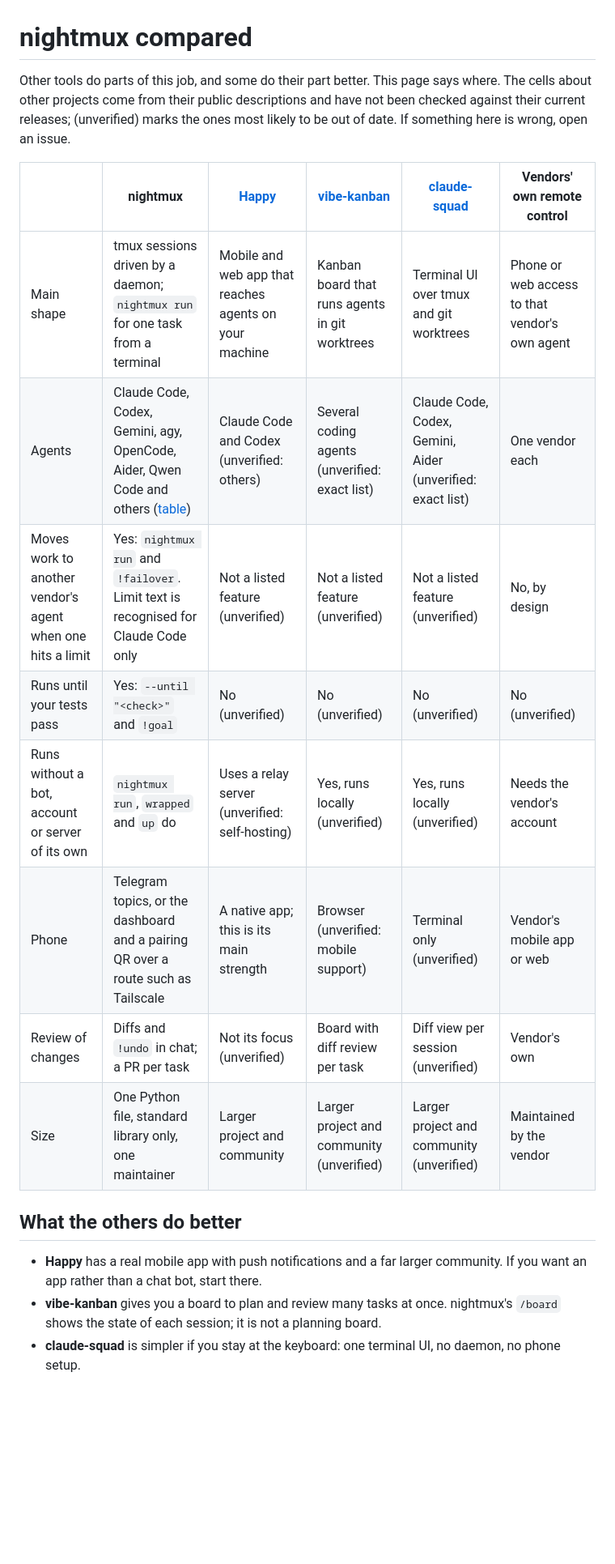
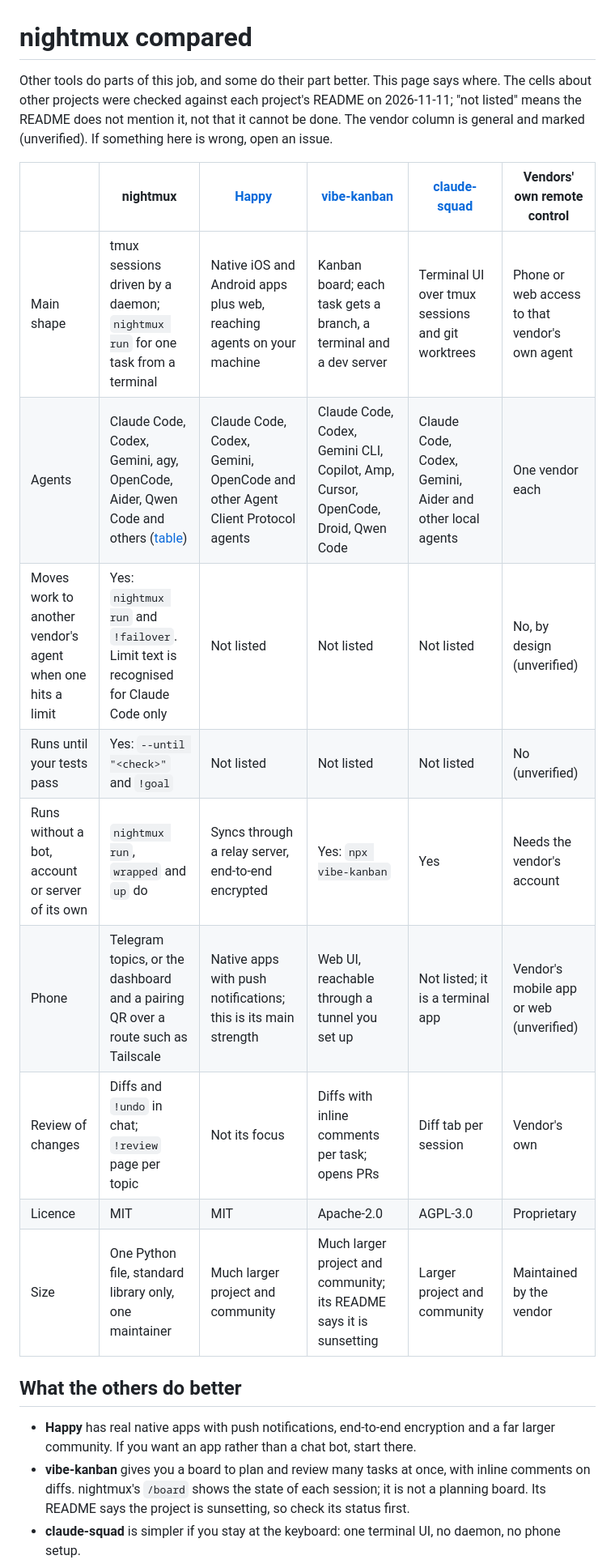
Before and after one commit to mmr710/nightmux, a Markdown page: docs/COMPARE.md, the part around one of its changes. Shown at 81% size. Rendered like a GitHub page; blank space fills up the shorter version.

Commit message:
docs(compare): check every cell against each project's README
Agents, apps, relay, licences and review features now come from the READMEs
as read on 2026-11-11. vibe-kanban's README says it is sunsetting, so say so.
The unchecked 'a PR per task' claim is replaced by the !review page.

Co-Authored-By: Claude Fable 5.2 <noreply@anthropic.com>

```diff
--- a/docs/COMPARE.md
+++ b/docs/COMPARE.md
@@ -1,20 +1,21 @@
 # nightmux compared
 
-Other tools do parts of this job, and some do their part better. This page says where. The cells about other projects come from their public descriptions and have not been checked against their current releases; (unverified) marks the ones most likely to be out of date. If something here is wrong, open an issue.
+Other tools do parts of this job, and some do their part better. This page says where. The cells about other projects were checked against each project's README on 2026-11-11; "not listed" means the README does not mention it, not that it cannot be done. The vendor column is general and marked (unverified). If something here is wrong, open an issue.
 
 | | nightmux | [Happy](https://github.com/slopus/happy) | [vibe-kanban](https://github.com/BloopAI/vibe-kanban) | [claude-squad](https://github.com/smtg-ai/claude-squad) | Vendors' own remote control |
 |---|---|---|---|---|---|
-| Main shape | tmux sessions driven by a daemon; `nightmux run` for one task from a terminal | Mobile and web app that reaches agents on your machine | Kanban board that runs agents in git worktrees | Terminal UI over tmux and git worktrees | Phone or web access to that vendor's own agent |
-| Agents | Claude Code, Codex, Gemini, agy, OpenCode, Aider, Qwen Code and others ([table](../README.md#agents)) | Claude Code and Codex (unverified: others) | Several coding agents (unverified: exact list) | Claude Code, Codex, Gemini, Aider (unverified: exact list) | One vendor each |
-| Moves work to another vendor's agent when one hits a limit | Yes: `nightmux run` and `!failover`. Limit text is recognised for Claude Code only | Not a listed feature (unverified) | Not a listed feature (unverified) | Not a listed feature (unverified) | No, by design |
-| Runs until your tests pass | Yes: `--until "<check>"` and `!goal` | No (unverified) | No (unverified) | No (unverified) | No (unverified) |
-| Runs without a bot, account or server of its own | `nightmux run`, `wrapped` and `up` do | Uses a relay server (unverified: self-hosting) | Yes, runs locally (unverified) | Yes, runs locally (unverified) | Needs the vendor's account |
-| Phone | Telegram topics, or the dashboard and a pairing QR over a route such as Tailscale | A native app; this is its main strength | Browser (unverified: mobile support) | Terminal only (unverified) | Vendor's mobile app or web |
-| Review of changes | Diffs and `!undo` in chat; a PR per task | Not its focus (unverified) | Board with diff review per task | Diff view per session (unverified) | Vendor's own |
-| Size | One Python file, standard library only, one maintainer | Larger project and community | Larger project and community (unverified) | Larger project and community (unverified) | Maintained by the vendor |
+| Main shape | tmux sessions driven by a daemon; `nightmux run` for one task from a terminal | Native iOS and Android apps plus web, reaching agents on your machine | Kanban board; each task gets a branch, a terminal and a dev server | Terminal UI over tmux sessions and git worktrees | Phone or web access to that vendor's own agent |
+| Agents | Claude Code, Codex, Gemini, agy, OpenCode, Aider, Qwen Code and others ([table](../README.md#agents)) | Claude Code, Codex, Gemini, OpenCode and other Agent Client Protocol agents | Claude Code, Codex, Gemini CLI, Copilot, Amp, Cursor, OpenCode, Droid, Qwen Code | Claude Code, Codex, Gemini, Aider and other local agents | One vendor each |
+| Moves work to another vendor's agent when one hits a limit | Yes: `nightmux run` and `!failover`. Limit text is recognised for Claude Code only | Not listed | Not listed | Not listed | No, by design (unverified) |
+| Runs until your tests pass | Yes: `--until "<check>"` and `!goal` | Not listed | Not listed | Not listed | No (unverified) |
+| Runs without a bot, account or server of its own | `nightmux run`, `wrapped` and `up` do | Syncs through a relay server, end-to-end encrypted | Yes: `npx vibe-kanban` | Yes | Needs the vendor's account |
+| Phone | Telegram topics, or the dashboard and a pairing QR over a route such as Tailscale | Native apps with push notifications; this is its main strength | Web UI, reachable through a tunnel you set up | Not listed; it is a terminal app | Vendor's mobile app or web (unverified) |
+| Review of changes | Diffs and `!undo` in chat; `!review` page per topic | Not its focus | Diffs with inline comments per task; opens PRs | Diff tab per session | Vendor's own |
+| Licence | MIT | MIT | Apache-2.0 | AGPL-3.0 | Proprietary |
+| Size | One Python file, standard library only, one maintainer | Much larger project and community | Much larger project and community; its README says it is sunsetting | Larger project and community | Maintained by the vendor |
 
 ## What the others do better
 
-- **Happy** has a real mobile app with push notifications and a far larger community. If you want an app rather than a chat bot, start there.
-- **vibe-kanban** gives you a board to plan and review many tasks at once. nightmux's `/board` shows the state of each session; it is not a planning board.
+- **Happy** has real native apps with push notifications, end-to-end encryption and a far larger community. If you want an app rather than a chat bot, start there.
+- **vibe-kanban** gives you a board to plan and review many tasks at once, with inline comments on diffs. nightmux's `/board` shows the state of each session; it is not a planning board. Its README says the project is sunsetting, so check its status first.
 - **claude-squad** is simpler if you stay at the keyboard: one terminal UI, no daemon, no phone setup.
```
Also changed, not shown: other parts of docs/COMPARE.md (+2 -2 lines).
